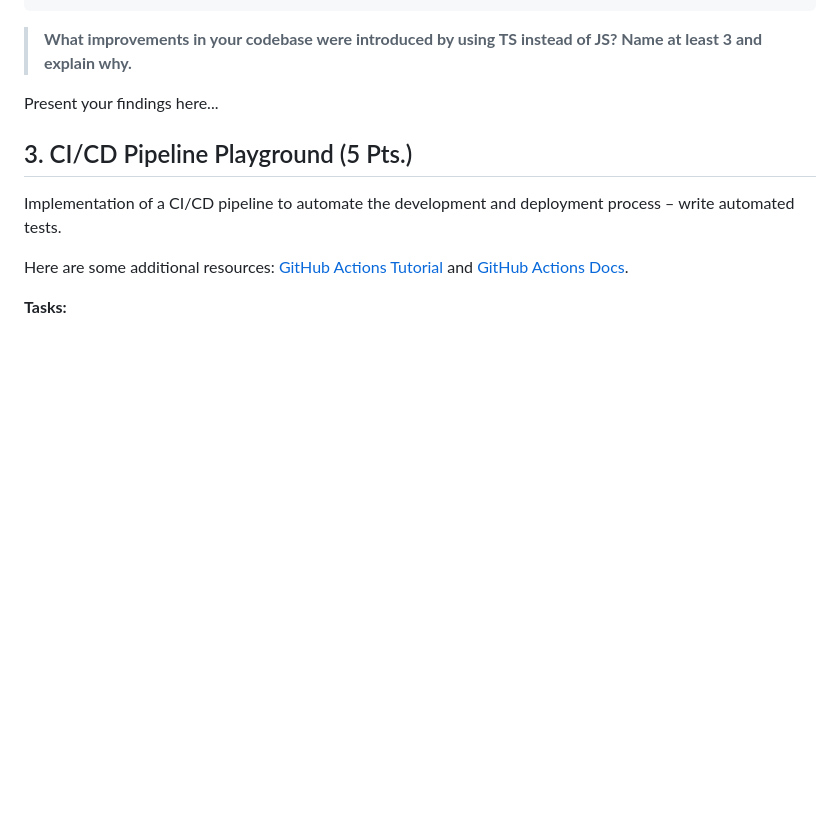
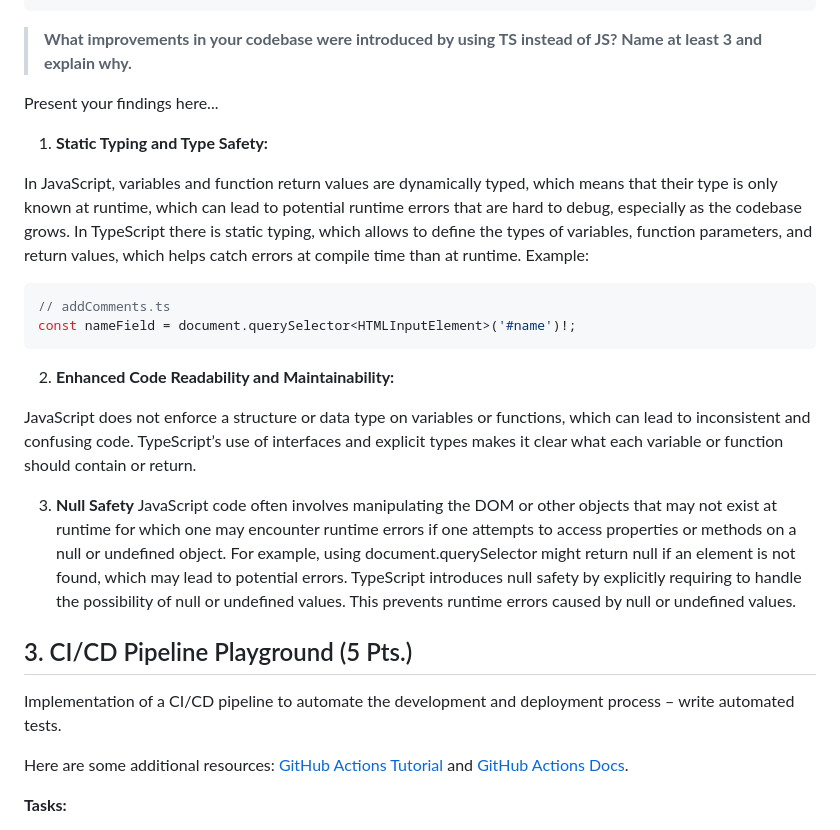
Before and after one commit to JasmineYil/WebEngineering_Playground, a Markdown page: README.md, the part around the change. Rendered like a GitHub page; blank space fills up the shorter version.

Commit message:
changed README.md: answered questions of Part 2

````diff
--- a/README.md
+++ b/README.md
@@ -176,6 +176,27 @@ Apply the following ruleset for Prettier:
 
 Present your findings here...
 
+1. **Static Typing and Type Safety:**
+
+In JavaScript, variables and function return values are dynamically typed, which means that their type is only known at runtime, which
+can lead to potential runtime errors that are hard to debug, especially as the codebase grows.
+In TypeScript there is static typing, which allows to define the types of variables, function parameters, and return values, which
+helps catch errors at compile time than at runtime. Example:
+``` JS
+// addComments.ts
+const nameField = document.querySelector<HTMLInputElement>('#name')!;
+```
+
+2. **Enhanced Code Readability and Maintainability:**
+
+JavaScript does not enforce a structure or data type on variables or functions, which can lead to inconsistent and confusing code.
+TypeScript’s use of interfaces and explicit types makes it clear what each variable or function should contain or return.
+
+3. **Null Safety**
+JavaScript code often involves manipulating the DOM or other objects that may not exist at runtime for which one may encounter runtime errors if one attempts to access properties or methods on a null or undefined object.
+For example, using document.querySelector might return null if an element is not found, which may lead to potential errors.
+TypeScript introduces null safety by explicitly requiring to handle the possibility of null or undefined values. This prevents runtime errors caused by null or undefined values.
+
 ## 3.	CI/CD Pipeline Playground (5 Pts.)
 Implementation of a CI/CD pipeline to automate the development and deployment process – write automated tests.
 
````
